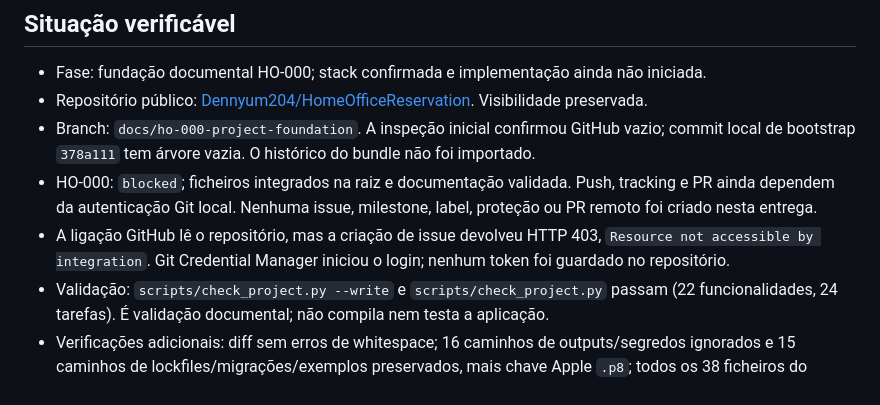
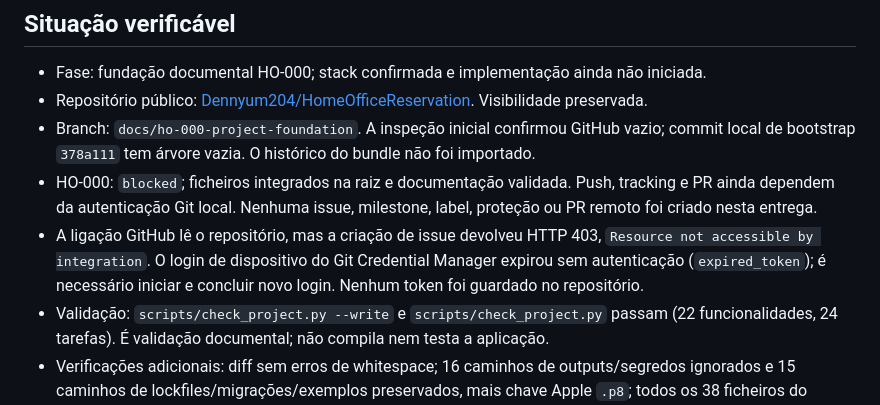
Before and after one commit to Dennyum204/HomeOfficeReservation, a Markdown page: STATUS.md, the part around the change. GitHub-like rendering.

Commit message:
docs: note expired GitHub device sign-in

```diff
--- a/STATUS.md
+++ b/STATUS.md
@@ -8,7 +8,7 @@ Atualizado: 2026-09-08.
 - Repositório público: [Dennyum204/HomeOfficeReservation](https://github.com/Dennyum204/HomeOfficeReservation). Visibilidade preservada.
 - Branch: `docs/ho-000-project-foundation`. A inspeção inicial confirmou GitHub vazio; commit local de bootstrap `378a111` tem árvore vazia. O histórico do bundle não foi importado.
 - HO-000: `blocked`; ficheiros integrados na raiz e documentação validada. Push, tracking e PR ainda dependem da autenticação Git local. Nenhuma issue, milestone, label, proteção ou PR remoto foi criado nesta entrega.
-- A ligação GitHub lê o repositório, mas a criação de issue devolveu HTTP 403, `Resource not accessible by integration`. Git Credential Manager iniciou o login; nenhum token foi guardado no repositório.
+- A ligação GitHub lê o repositório, mas a criação de issue devolveu HTTP 403, `Resource not accessible by integration`. O login de dispositivo do Git Credential Manager expirou sem autenticação (`expired_token`); é necessário iniciar e concluir novo login. Nenhum token foi guardado no repositório.
 - Validação: `scripts/check_project.py --write` e `scripts/check_project.py` passam (22 funcionalidades, 24 tarefas). É validação documental; não compila nem testa a aplicação.
 - Verificações adicionais: diff sem erros de whitespace; 16 caminhos de outputs/segredos ignorados e 15 caminhos de lockfiles/migrações/exemplos preservados, mais chave Apple `.p8`; todos os 38 ficheiros do starter presentes e validador original inalterado; ZIP/bundle excluídos e revisão de assinaturas de credenciais sem deteções.
 - Backend/Web/Mobile: apenas instruções e desenho; sem projetos compiláveis, SDKs fixados, migrações ou ambiente PostgreSQL configurado. HO-002 criará esses artefactos e os comandos reais.
```
